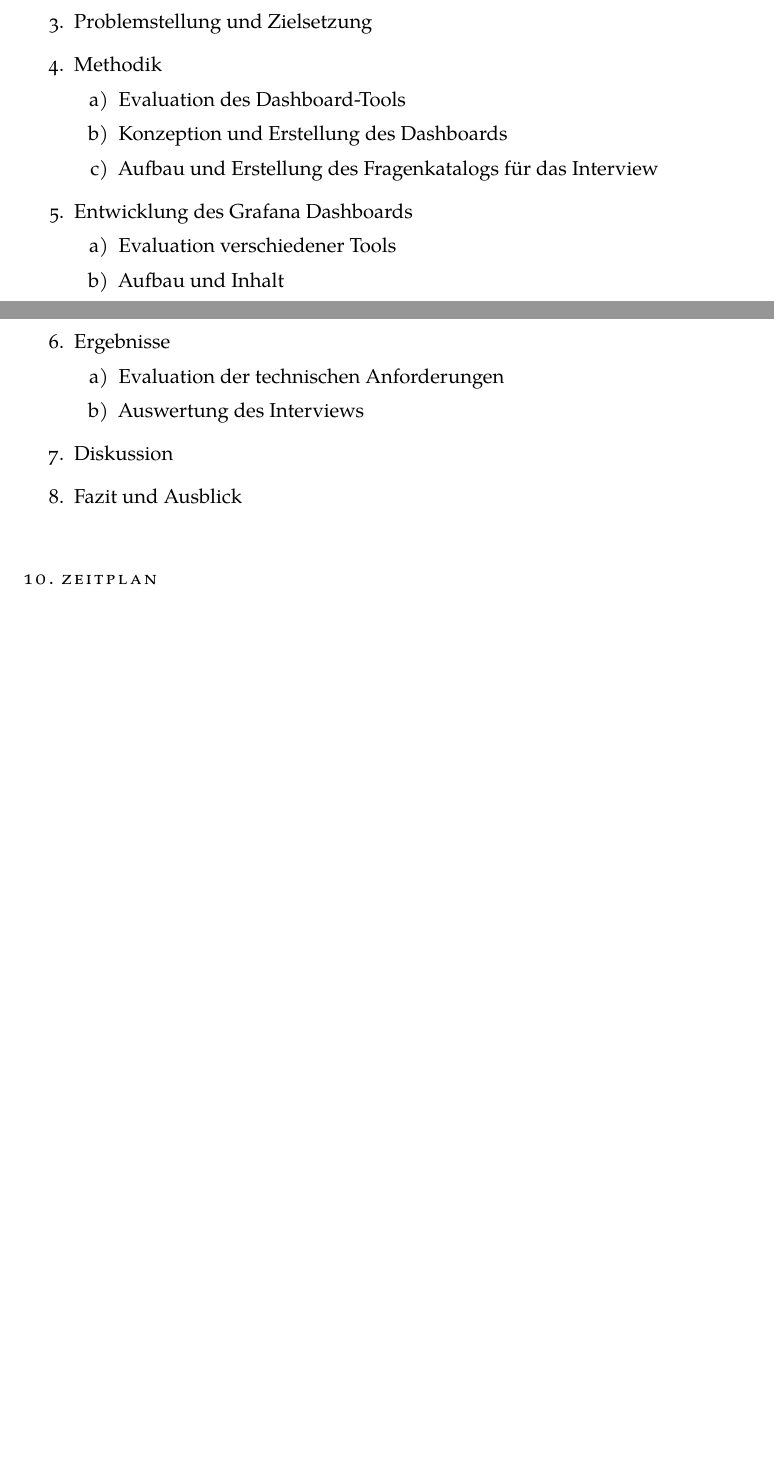
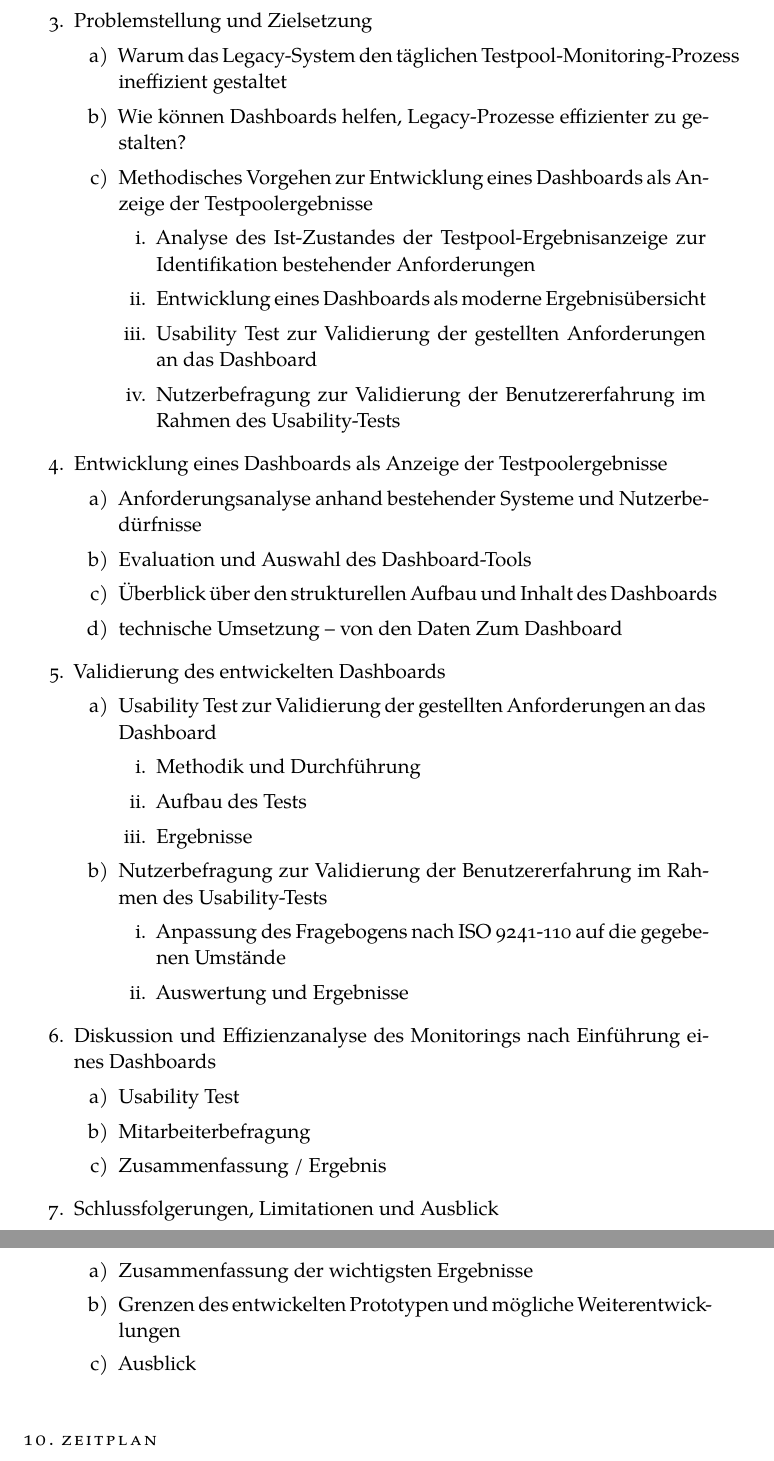
Before and after one commit to sxndrx-cxlxnx/h_da_B7-BA-Expose, a LaTeX thesis (thesis.tex, which reads chapters/09_vorläufige_Gliederung.tex): two parts of pages 4 and 5 of 6 before the commit and two parts of pages 5 and 6 of 7 after it, joined at a grey line, cut so that both start at the same text, the shorter picture padded with empty space. Compiled offline with XeLaTeX; a missing font is replaced by an installed copy or a similar font.

Commit message:
2nd version mit Nutzerbefragung

```diff
--- a/chapters/09_vorläufige_Gliederung.tex
+++ b/chapters/09_vorläufige_Gliederung.tex
@@ -5,20 +15,53 @@
     \item Problemstellung und Zielsetzung
-    \item Methodik
     \begin{enumerate}
-        \item Evaluation des Dashboard-Tools
-        \item Konzeption und Erstellung des Dashboards
-        \item Aufbau und Erstellung des Fragenkatalogs für das Interview
+        \item Warum das Legacy-System den täglichen Testpool-Monitoring-Prozess ineffizient gestaltet
+        \item Wie können Dashboards helfen, Legacy-Prozesse effizienter zu gestalten?
+        \item Methodisches Vorgehen zur Entwicklung eines Dashboards als Anzeige der Testpoolergebnisse
+        \begin{enumerate}
+            \item Analyse des Ist-Zustandes der Testpool-Ergebnisanzeige zur Identifikation bestehender Anforderungen
+            \item Entwicklung eines Dashboards als moderne Ergebnisübersicht
+            \item Usability Test zur Validierung der gestellten Anforderungen an das Dashboard
+            \item Nutzerbefragung zur Validierung der Benutzererfahrung im Rahmen des Usability-Tests
+        \end{enumerate}
     \end{enumerate}
-    \item Entwicklung des Grafana Dashboards
+
+    \item Entwicklung eines Dashboards als Anzeige der Testpoolergebnisse
     \begin{enumerate}
-        \item Evaluation verschiedener Tools
-        \item Aufbau und Inhalt
+        \item Anforderungsanalyse anhand bestehender Systeme und Nutzerbedürfnisse
+        \item Evaluation und Auswahl des Dashboard-Tools
+        \item Überblick über den strukturellen Aufbau und Inhalt des Dashboards
+        \item technische Umsetzung – von den Daten Zum Dashboard
     \end{enumerate}
-    \item Ergebnisse
+
+    \item Validierung des entwickelten Dashboards
     \begin{enumerate}
-        \item Evaluation der technischen Anforderungen
-        \item Auswertung des Interviews
+        \item Usability Test zur Validierung der gestellten Anforderungen an das Dashboard
+        \begin{enumerate}
+            \item Methodik und Durchführung
+            \item Aufbau des Tests
+            \item Ergebnisse
+        \end{enumerate}
+        \item Nutzerbefragung zur Validierung der Benutzererfahrung im Rahmen des Usability-Tests
+        \begin{enumerate}
+            \item Anpassung des Fragebogens nach ISO 9241-110 auf die gegebenen Umstände
+            \item Auswertung und Ergebnisse
+        \end{enumerate}
+        %\item Auswertung weiterer technischer Anforderungen
     \end{enumerate}
-    \item Diskussion
-    \item Fazit und Ausblick
+
+    \item Diskussion und Effizienzanalyse des Monitorings nach Einführung eines Dashboards
+    \begin{enumerate}
+        \item Usability Test
+        \item Mitarbeiterbefragung
+        %\item Anforderungskatalog
+        \item Zusammenfassung / Ergebnis
+    \end{enumerate}
+
+    \item Schlussfolgerungen, Limitationen und Ausblick
+    \begin{enumerate}
+        \item Zusammenfassung der wichtigsten Ergebnisse
+        \item Grenzen des entwickelten Prototypen und mögliche Weiterentwicklungen
+        \item Ausblick
+    \end{enumerate}
+
 \end{enumerate}
```
Also changed, not shown: chapters/01_Stand_der_Forschung.tex (+1 -1 lines), chapters/04_Ziel_der_Arbeit.tex (+1 -1 lines), chapters/05_Eingrenzung.tex (+2 -2 lines), chapters/07_Methodik.tex (+3 -1 lines), chapters/10_Zeitplan.tex (+1 -1 lines), chapters/11_vorläufige_Literatur.tex (+9 -4 lines), Docs/20250513_Expose_BA___Dashboard.pdf (added), chapters/09_vorläufige_Gliederung.tex (12 more changed lines), 1 other file.
